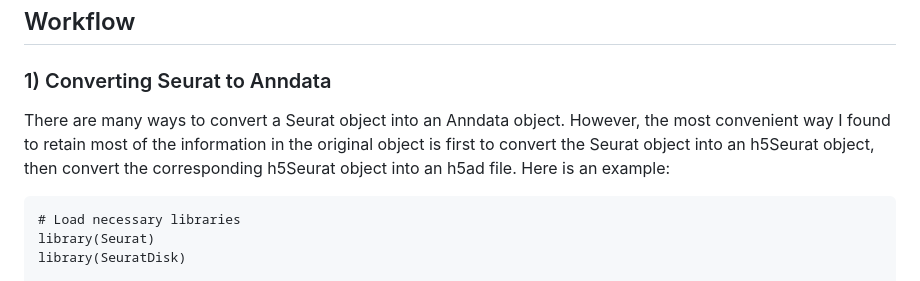
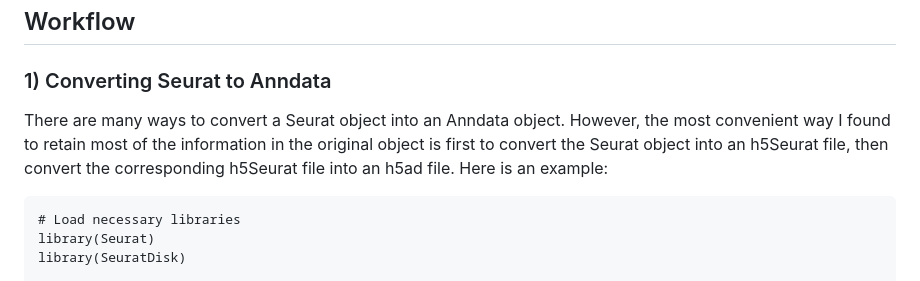
Before and after one commit to Nathan2400912/cellxgene, a Markdown page: README.md, the part around the change. GitHub-like rendering.

````diff
--- a/README.md
+++ b/README.md
@@ -23,7 +23,7 @@ The Seurat objects used in this project represent these datasets:
 
 ## Workflow
 ### 1) Converting Seurat to Anndata
-There are many ways to convert a Seurat object into an Anndata object. However, the most convenient way I found to retain most of the information in the original object is first to convert the Seurat object into an h5Seurat object, then convert the corresponding h5Seurat object into an h5ad file. Here is an example:
+There are many ways to convert a Seurat object into an Anndata object. However, the most convenient way I found to retain most of the information in the original object is first to convert the Seurat object into an h5Seurat file, then convert the corresponding h5Seurat file into an h5ad file. Here is an example:
 ```
 # Load necessary libraries
 library(Seurat)
````
